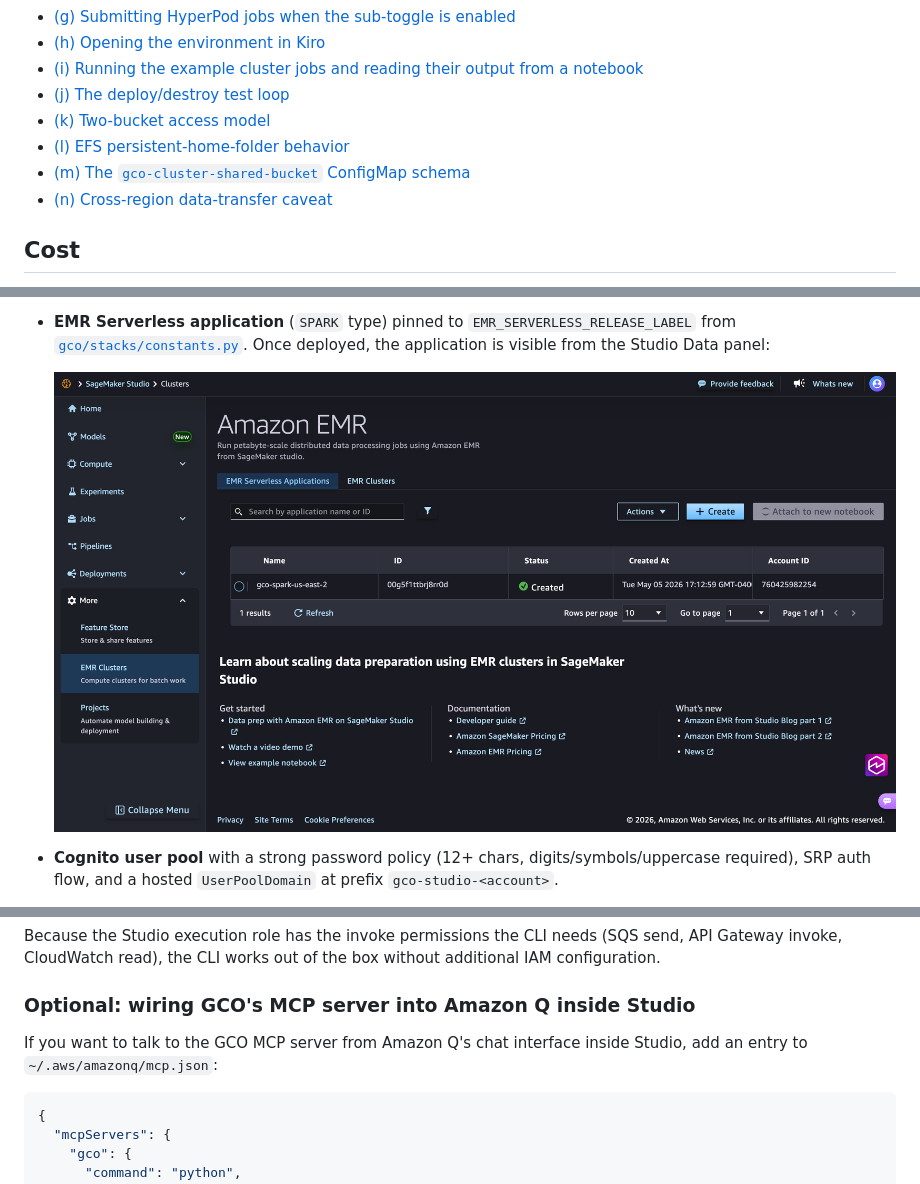
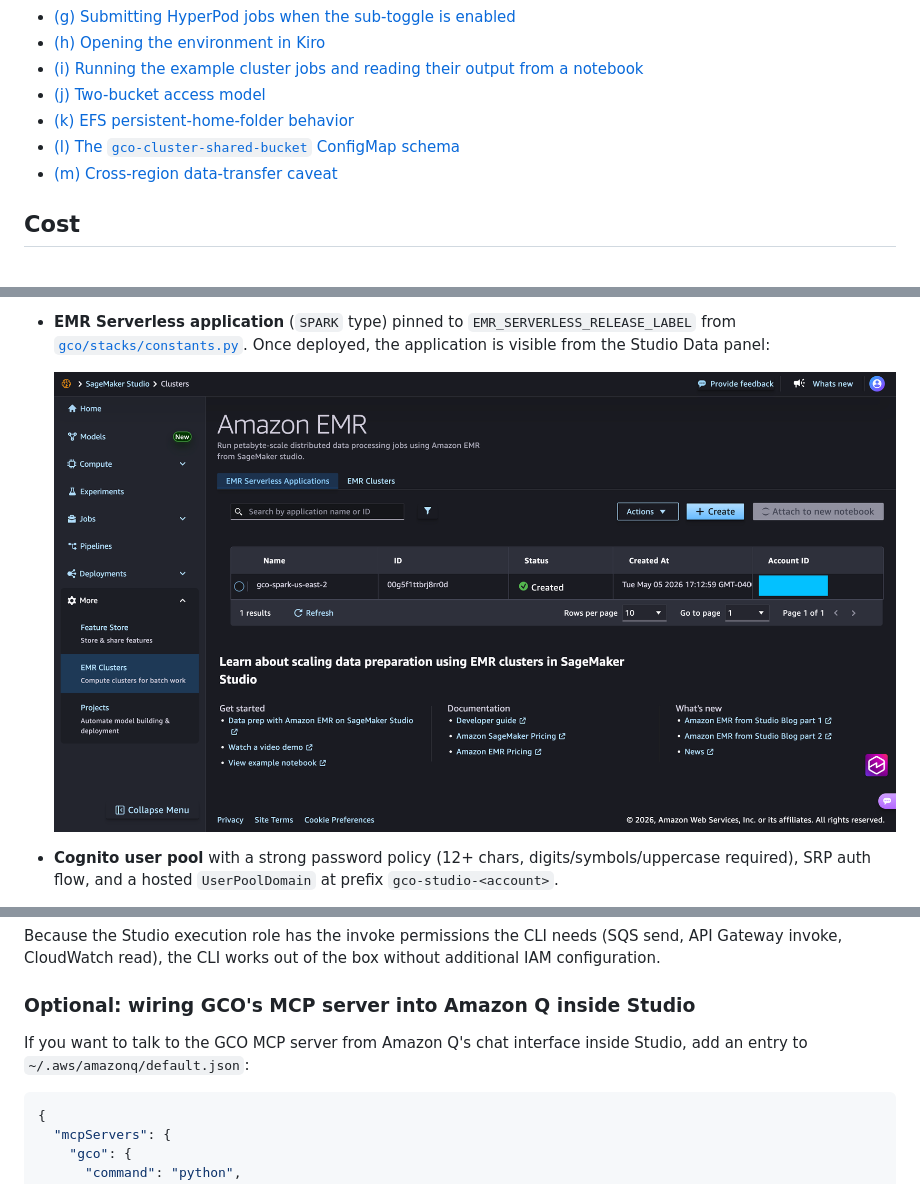
Before and after one commit to archive-of-deleted-repositories/wirjo__global-capacity-orchestrator-on-aws, a Markdown page: docs/ANALYTICS.md, 3 parts joined by grey strips. Rendered like a GitHub page; pictures changed too: images/sagemaker_studio_emr_serverless.png.

````diff
--- a/docs/ANALYTICS.md
+++ b/docs/ANALYTICS.md
@@ -34,11 +34,10 @@ bucket's reference.
 - [(g) Submitting HyperPod jobs when the sub-toggle is enabled](#g-submitting-hyperpod-jobs-when-the-sub-toggle-is-enabled)
 - [(h) Opening the environment in Kiro](#h-opening-the-environment-in-kiro)
 - [(i) Running the example cluster jobs and reading their output from a notebook](#i-running-the-example-cluster-jobs-and-reading-their-output-from-a-notebook)
-- [(j) The deploy/destroy test loop](#j-the-deploydestroy-test-loop)
-- [(k) Two-bucket access model](#k-two-bucket-access-model)
-- [(l) EFS persistent-home-folder behavior](#l-efs-persistent-home-folder-behavior)
-- [(m) The `gco-cluster-shared-bucket` ConfigMap schema](#m-the-gco-cluster-shared-bucket-configmap-schema)
-- [(n) Cross-region data-transfer caveat](#n-cross-region-data-transfer-caveat)
+- [(j) Two-bucket access model](#j-two-bucket-access-model)
+- [(k) EFS persistent-home-folder behavior](#k-efs-persistent-home-folder-behavior)
+- [(l) The `gco-cluster-shared-bucket` ConfigMap schema](#l-the-gco-cluster-shared-bucket-configmap-schema)
+- [(m) Cross-region data-transfer caveat](#m-cross-region-data-transfer-caveat)
 
 ## Cost
 
@@ -440,7 +439,7 @@ out of the box without additional IAM configuration.
 ### Optional: wiring GCO's MCP server into Amazon Q inside Studio
 
 If you want to talk to the GCO MCP server from Amazon Q's chat
-interface inside Studio, add an entry to `~/.aws/amazonq/mcp.json`:
+interface inside Studio, add an entry to `~/.aws/amazonq/default.json`:
 
 ```json
 {
````
Also changed, not shown: other parts of docs/ANALYTICS.md (+4 -73 lines).
